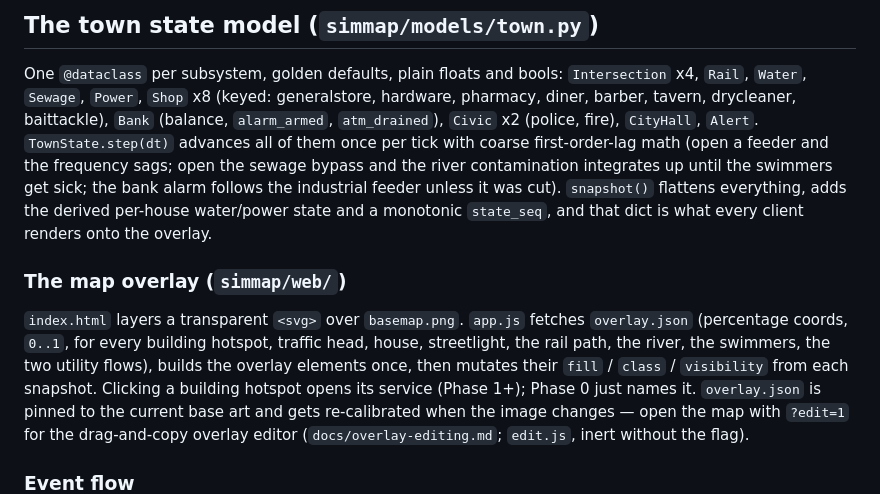
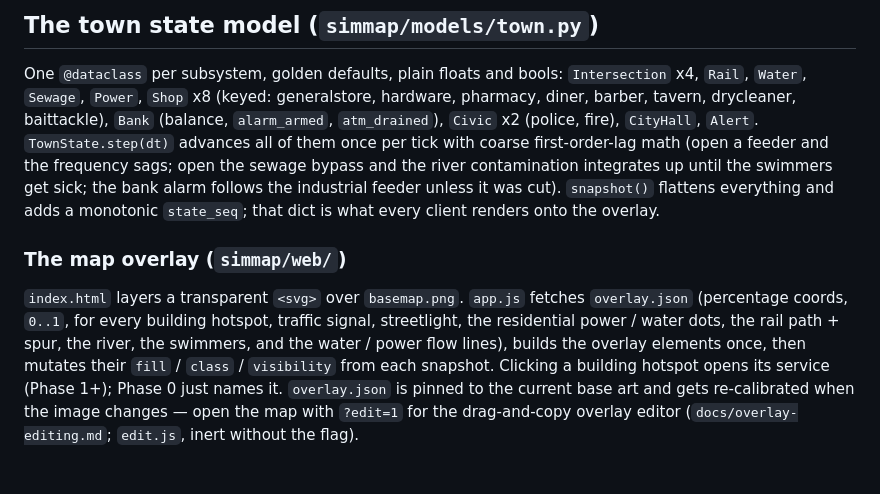
Before and after one commit to wren-creator/packetriver, a Markdown page: docs/architecture.md, the part around the change. GitHub-like rendering.

Commit message:
docs: architecture - drop the retired per-house overlay refs
Co-Authored-By: Claude Sonnet 5 <noreply@anthropic.com>
Claude-Session: https://claude.ai/code/session_01N6PiHRP1WAG1Do2hEqPhVJ

```diff
--- a/docs/architecture.md
+++ b/docs/architecture.md
@@ -96,16 +96,15 @@ baittackle), `Bank` (balance, `alarm_armed`, `atm_drained`), `Civic` x2
 once per tick with coarse first-order-lag math (open a feeder and the frequency
 sags; open the sewage bypass and the river contamination integrates up until
 the swimmers get sick; the bank alarm follows the industrial feeder unless it
-was cut). `snapshot()` flattens everything, adds the derived per-house
-water/power state and a monotonic `state_seq`, and that dict is what every
-client renders onto the overlay.
+was cut). `snapshot()` flattens everything and adds a monotonic `state_seq`; that dict
+is what every client renders onto the overlay.
 
 ### The map overlay (`simmap/web/`)
 
 `index.html` layers a transparent `<svg>` over `basemap.png`. `app.js` fetches
 `overlay.json` (percentage coords, `0..1`, for every building hotspot, traffic
-head, house, streetlight, the rail path, the river, the swimmers, the two
-utility flows), builds the overlay elements once, then mutates their `fill` /
+signal, streetlight, the residential power / water dots, the rail path + spur,
+the river, the swimmers, and the water / power flow lines), builds the overlay elements once, then mutates their `fill` /
 `class` / `visibility` from each snapshot. Clicking a building hotspot opens its
 service (Phase 1+); Phase 0 just names it. `overlay.json` is pinned to the
 current base art and gets re-calibrated when the image changes — open the map
```
